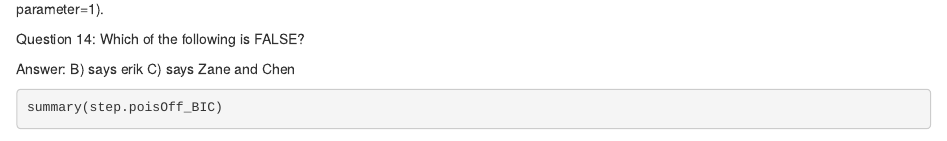
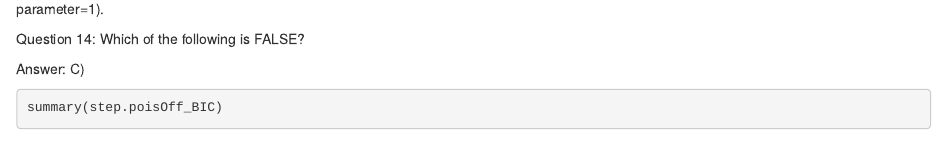
Before and after one commit to zaneh12/GLMs, an R Markdown document (Hassoun_Zane_Practical3.Rmd): the page in a window 1100 px wide, from 3490 px down. Rendered offline with R 4.5, knitr and Pandoc, with nearby package versions; some code elsewhere in the file could not run offline.

Commit message:
Changes to Q14

````diff
--- a/Hassoun_Zane_Practical3.Rmd
+++ b/Hassoun_Zane_Practical3.Rmd
@@ -174,7 +174,7 @@ Instructions: Compare the p-values with the overdispersed model with the p-value
 
 Question 14: Which of the following is FALSE?
 
-Answer: B) says erik C) says Zane and Chen
+Answer: C)
 
 ```{r}
 summary(step.poisOff_BIC)
````
